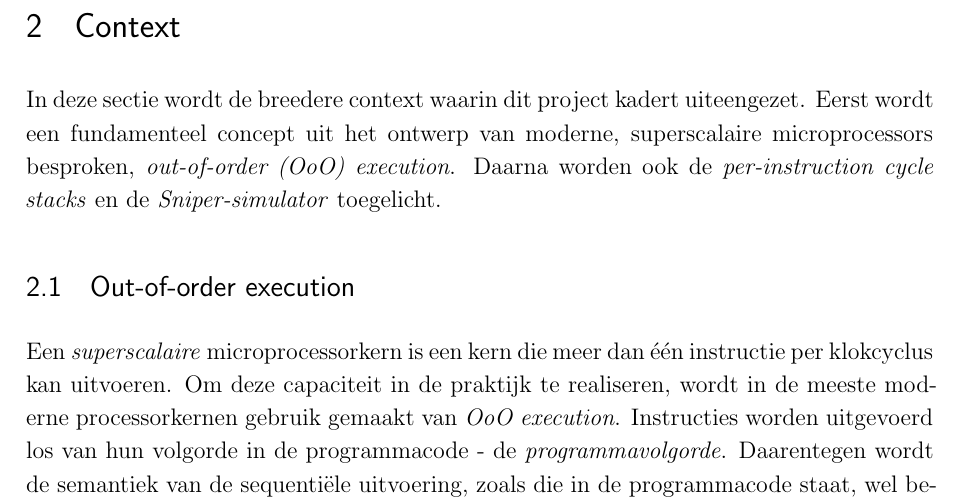
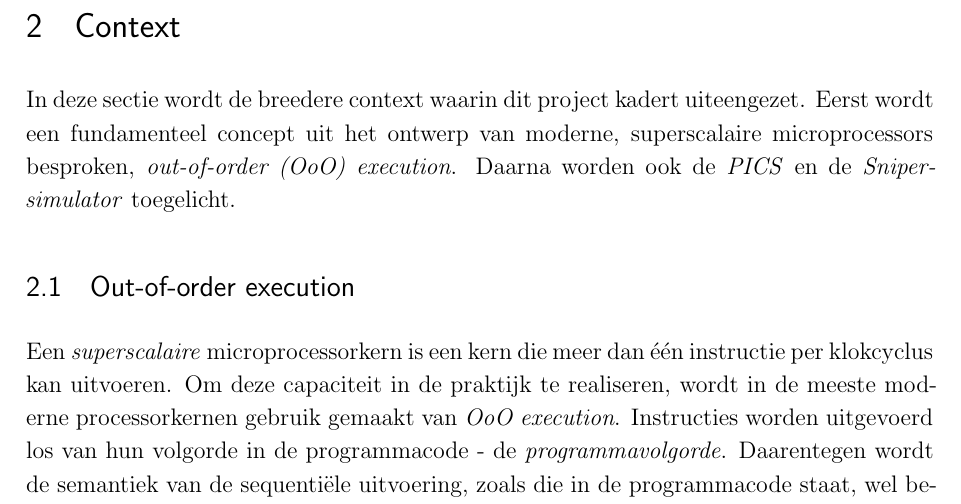
Before and after one commit to tobedebrabander/VOP_verslag, a LaTeX document (verslag/main.tex): part of page 5 of 29, cut so that both start at the same text. Compiled offline with pdfLaTeX.

```diff
--- a/verslag/main.tex
+++ b/verslag/main.tex
@@ -97,7 +97,7 @@
 
 
 \section{Context}
-In deze sectie wordt de breedere context waarin dit project kadert uiteengezet. Eerst wordt een fundamenteel concept uit het ontwerp van moderne, superscalaire microprocessors besproken, \textit{out-of-order (OoO) execution}. Daarna worden ook de \textit{per-instruction cycle stacks} en de \textit{Sniper-simulator} toegelicht.
+In deze sectie wordt de breedere context waarin dit project kadert uiteengezet. Eerst wordt een fundamenteel concept uit het ontwerp van moderne, superscalaire microprocessors besproken, \textit{out-of-order (OoO) execution}. Daarna worden ook de \textit{PICS} en de \textit{Sniper-simulator} toegelicht.
 
 
 \subsection{Out-of-order execution}
```
Also changed, not shown: verslag/figures/AAOpt_nl.png (added), verslag/figures/AA_nl.png (added).
